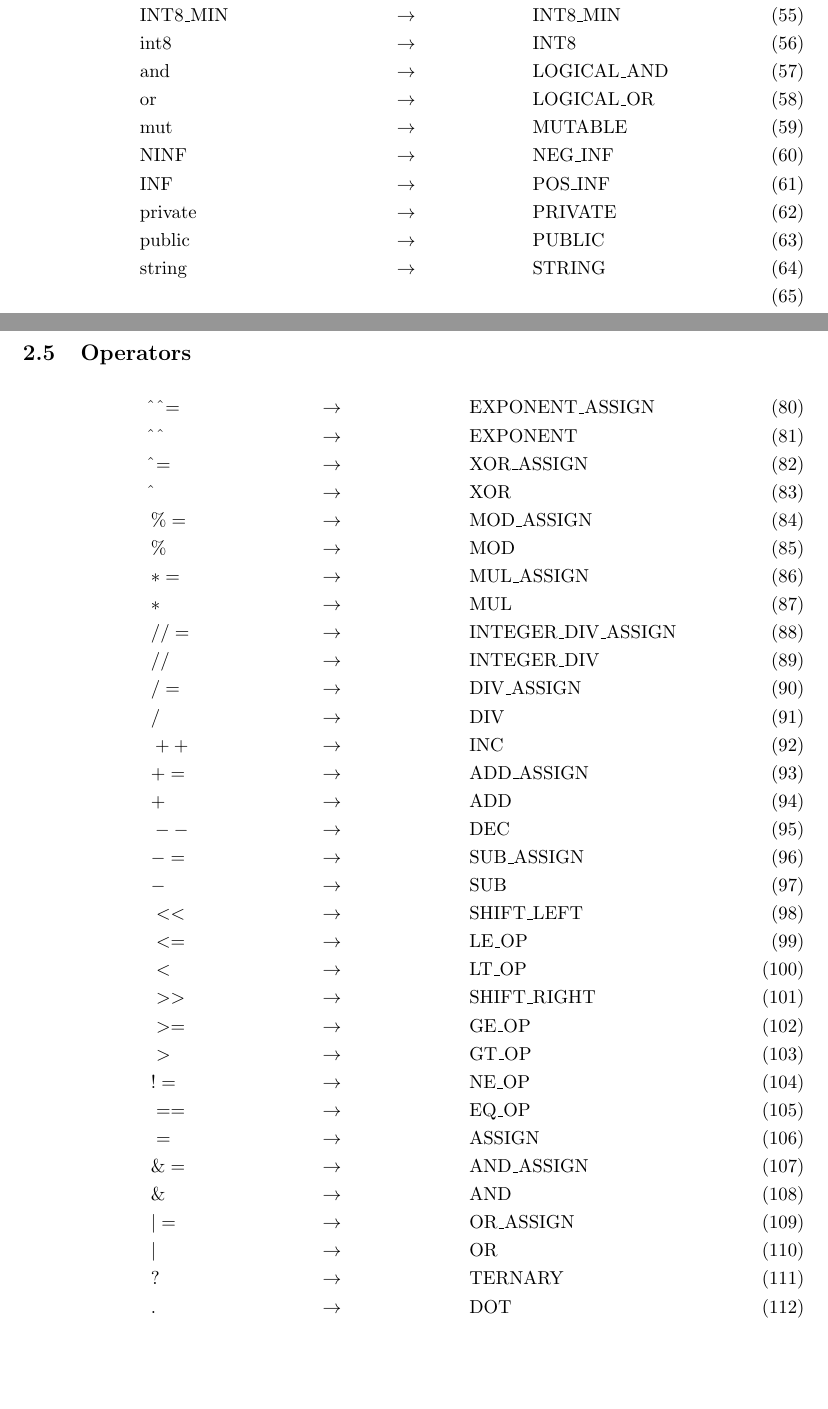
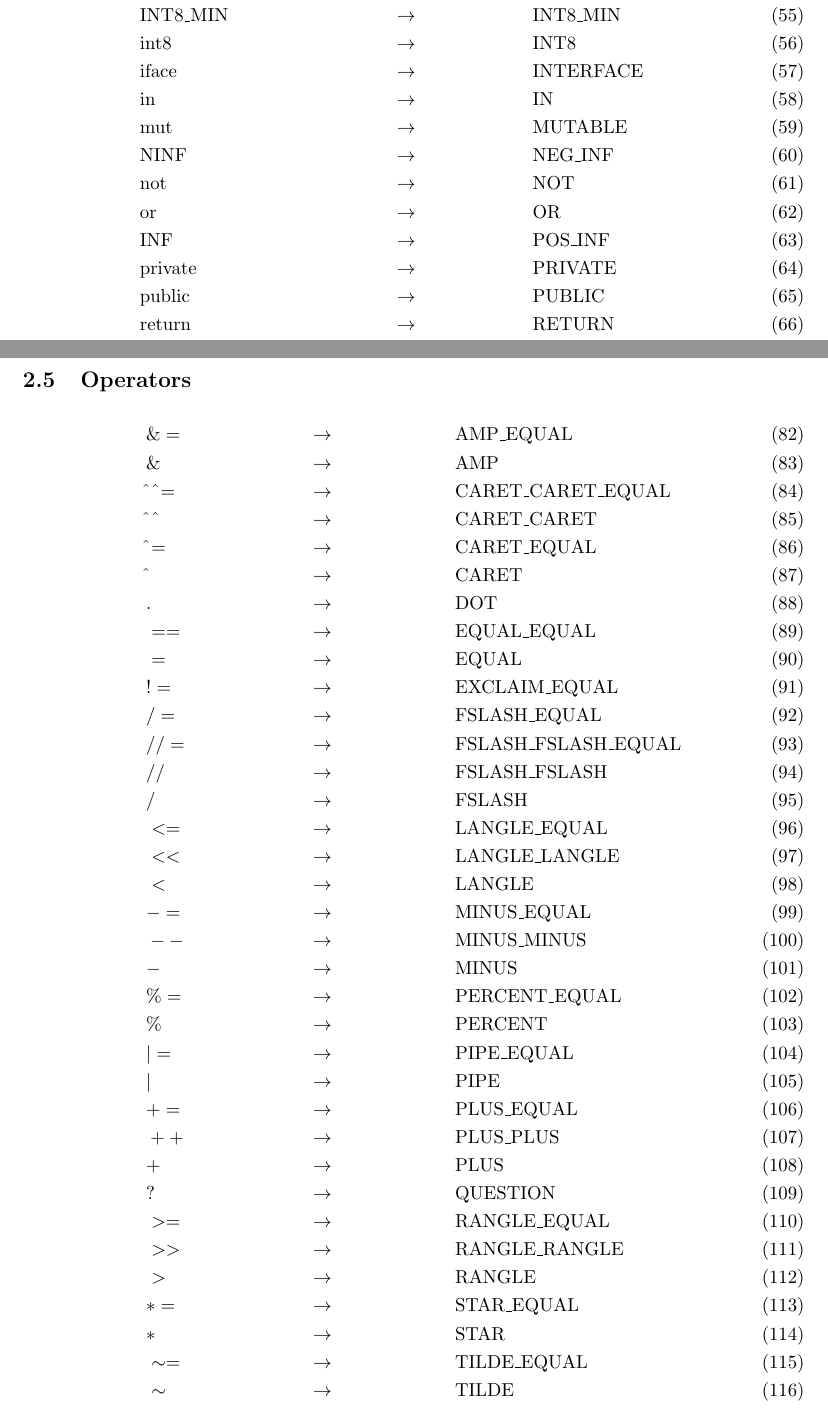
Before and after one commit to bigcat2014/olive_lang, a LaTeX document (docs/lexical_grammar.tex): two parts of pages 3 and 5 of 15, joined at a grey line, cut so that both start at the same text, the shorter picture padded with empty space. Compiled offline with pdfLaTeX.

Commit message:
:construction: WIP

```diff
--- a/docs/lexical_grammar.tex
+++ b/docs/lexical_grammar.tex
@@ -81,18 +83,16 @@
     &\text{enum}         &&\to &&\text{ENUM}            \\
     &\text{exit}         &&\to &&\text{EXIT}            \\
     &\text{false}        &&\to &&\text{FALSE}           \\
-    &\text{NaN}          &&\to &&\text{FLOAT\_NAN}      \\
     &\text{FLOAT32\_MAX} &&\to &&\text{FLOAT32\_T\_MAX} \\
     &\text{FLOAT32\_MIN} &&\to &&\text{FLOAT32\_T\_MIN} \\
     &\text{float32}      &&\to &&\text{FLOAT32\_T}      \\
     &\text{FLOAT64\_MAX} &&\to &&\text{FLOAT64\_T\_MAX} \\
     &\text{FLOAT64\_MIN} &&\to &&\text{FLOAT64\_T\_MIN} \\
     &\text{float64}      &&\to &&\text{FLOAT64\_T}      \\
+    &\text{NaN}          &&\to &&\text{FLOAT\_NAN}      \\
     &\text{for}          &&\to &&\text{FOR}             \\
     &\text{func}         &&\to &&\text{FUNCTION}        \\
     &\text{if}           &&\to &&\text{IF}              \\
-    &\text{iface}        &&\to &&\text{INTERFACE}       \\
-    &\text{in}           &&\to &&\text{IN}              \\
     &\text{INT16\_MAX}   &&\to &&\text{INT16\_MAX}      \\
     &\text{INT16\_MIN}   &&\to &&\text{INT16\_MIN}      \\
     &\text{int16}        &&\to &&\text{INT16}           \\
@@ -105,14 +105,17 @@
     &\text{INT8\_MAX}    &&\to &&\text{INT8\_MAX}       \\
     &\text{INT8\_MIN}    &&\to &&\text{INT8\_MIN}       \\
     &\text{int8}         &&\to &&\text{INT8}            \\
-    &\text{and}          &&\to &&\text{LOGICAL\_AND}    \\
-    &\text{or}           &&\to &&\text{LOGICAL\_OR}     \\
+    &\text{iface}        &&\to &&\text{INTERFACE}       \\
+    &\text{in}           &&\to &&\text{IN}              \\
     &\text{mut}          &&\to &&\text{MUTABLE}         \\
     &\text{NINF}         &&\to &&\text{NEG\_INF}        \\
+    &\text{not}          &&\to &&\text{NOT}             \\
+    &\text{or}           &&\to &&\text{OR}              \\
     &\text{INF}          &&\to &&\text{POS\_INF}        \\
     &\text{private}      &&\to &&\text{PRIVATE}         \\
     &\text{public}       &&\to &&\text{PUBLIC}          \\
-    &\text{string}       &&\to &&\text{STRING}          \\
+    &\text{return}       &&\to &&\text{RETURN}          \\
+    &\text{string}       &&\to &&\text{STRING}
 \end{align}
 \begin{align}
     &\text{true}         &&\to &&\text{TRUE}            \\
@@ -133,39 +136,41 @@
 
 \subsection{Operators}
 \begin{align}
-    &\hat{}\enspace\hat{}= &&\to &&\text{EXPONENT\_ASSIGN}     \\
-    &\hat{}\enspace\hat{}  &&\to &&\text{EXPONENT}             \\
-    &\hat{}=               &&\to &&\text{XOR\_ASSIGN}          \\
-    &\hat{}                &&\to &&\text{XOR}                  \\
-    &\%=                   &&\to &&\text{MOD\_ASSIGN}          \\
-    &\%                    &&\to &&\text{MOD}                  \\
-    &*=                    &&\to &&\text{MUL\_ASSIGN}          \\
-    &*                     &&\to &&\text{MUL}                  \\
-    &//=                   &&\to &&\text{INTEGER\_DIV\_ASSIGN} \\
-    &//                    &&\to &&\text{INTEGER\_DIV}         \\
-    &/=                    &&\to &&\text{DIV\_ASSIGN}          \\
-    &/                     &&\to &&\text{DIV}                  \\
-    &++                    &&\to &&\text{INC}                  \\
-    &+=                    &&\to &&\text{ADD\_ASSIGN}          \\
-    &+                     &&\to &&\text{ADD}                  \\
-    &--                    &&\to &&\text{DEC}                  \\
-    &-=                    &&\to &&\text{SUB\_ASSIGN}          \\
-    &-                     &&\to &&\text{SUB}                  \\
-    &<<                    &&\to &&\text{SHIFT\_LEFT}          \\
-    &<=                    &&\to &&\text{LE\_OP}               \\
-    &<                     &&\to &&\text{LT\_OP}               \\
-    &>>                    &&\to &&\text{SHIFT\_RIGHT}         \\
-    &>=                    &&\to &&\text{GE\_OP}               \\
-    &>                     &&\to &&\text{GT\_OP}               \\
-    &!=                    &&\to &&\text{NE\_OP}               \\
-    &==                    &&\to &&\text{EQ\_OP}               \\
-    &=                     &&\to &&\text{ASSIGN}               \\
-    &\&=                   &&\to &&\text{AND\_ASSIGN}          \\
-    &\&                    &&\to &&\text{AND}                  \\
-    &|=                    &&\to &&\text{OR\_ASSIGN}           \\
-    &|                     &&\to &&\text{OR}                   \\
-    &?                     &&\to &&\text{TERNARY}              \\
-    &.                     &&\to &&\text{DOT}
+    &\&=                   &&\to &&\text{AMP\_EQUAL}            \\
+    &\&                    &&\to &&\text{AMP}                   \\
+    &\hat{}\enspace\hat{}= &&\to &&\text{CARET\_CARET\_EQUAL}   \\
+    &\hat{}\enspace\hat{}  &&\to &&\text{CARET\_CARET}          \\
+    &\hat{}=               &&\to &&\text{CARET\_EQUAL}          \\
+    &\hat{}                &&\to &&\text{CARET}                 \\
+    &.                     &&\to &&\text{DOT}                   \\
+    &==                    &&\to &&\text{EQUAL\_EQUAL}          \\
+    &=                     &&\to &&\text{EQUAL}                 \\
+    &!=                    &&\to &&\text{EXCLAIM\_EQUAL}        \\
+    &/=                    &&\to &&\text{FSLASH\_EQUAL}         \\
+    &//=                   &&\to &&\text{FSLASH\_FSLASH\_EQUAL} \\
+    &//                    &&\to &&\text{FSLASH\_FSLASH}        \\
+    &/                     &&\to &&\text{FSLASH}                \\
+    &<=                    &&\to &&\text{LANGLE\_EQUAL}         \\
+    &<<                    &&\to &&\text{LANGLE\_LANGLE}        \\
+    &<                     &&\to &&\text{LANGLE}                \\
+    &-=                    &&\to &&\text{MINUS\_EQUAL}          \\
+    &--                    &&\to &&\text{MINUS\_MINUS}          \\
+    &-                     &&\to &&\text{MINUS}                 \\
+    &\%=                   &&\to &&\text{PERCENT\_EQUAL}        \\
+    &\%                    &&\to &&\text{PERCENT}               \\
+    &|=                    &&\to &&\text{PIPE\_EQUAL}           \\
+    &|                     &&\to &&\text{PIPE}                  \\
+    &+=                    &&\to &&\text{PLUS\_EQUAL}           \\
+    &++                    &&\to &&\text{PLUS\_PLUS}            \\
+    &+                     &&\to &&\text{PLUS}                  \\
+    &?                     &&\to &&\text{QUESTION}              \\
+    &>=                    &&\to &&\text{RANGLE\_EQUAL}         \\
+    &>>                    &&\to &&\text{RANGLE\_RANGLE}        \\
+    &>                     &&\to &&\text{RANGLE}                \\
+    &*=                    &&\to &&\text{STAR\_EQUAL}           \\
+    &*                     &&\to &&\text{STAR}                  \\
+    &\sim=                 &&\to &&\text{TILDE\_EQUAL}          \\
+    &\sim                  &&\to &&\text{TILDE}
 \end{align}
 
 \section{Backus-Naur Form}
```
Also changed, not shown: CMakeLists.txt (+1 -1 lines), docs/lexical_grammar.pdf, docs/lexical_grammar.tex (16 more changed lines), 1 other file.
